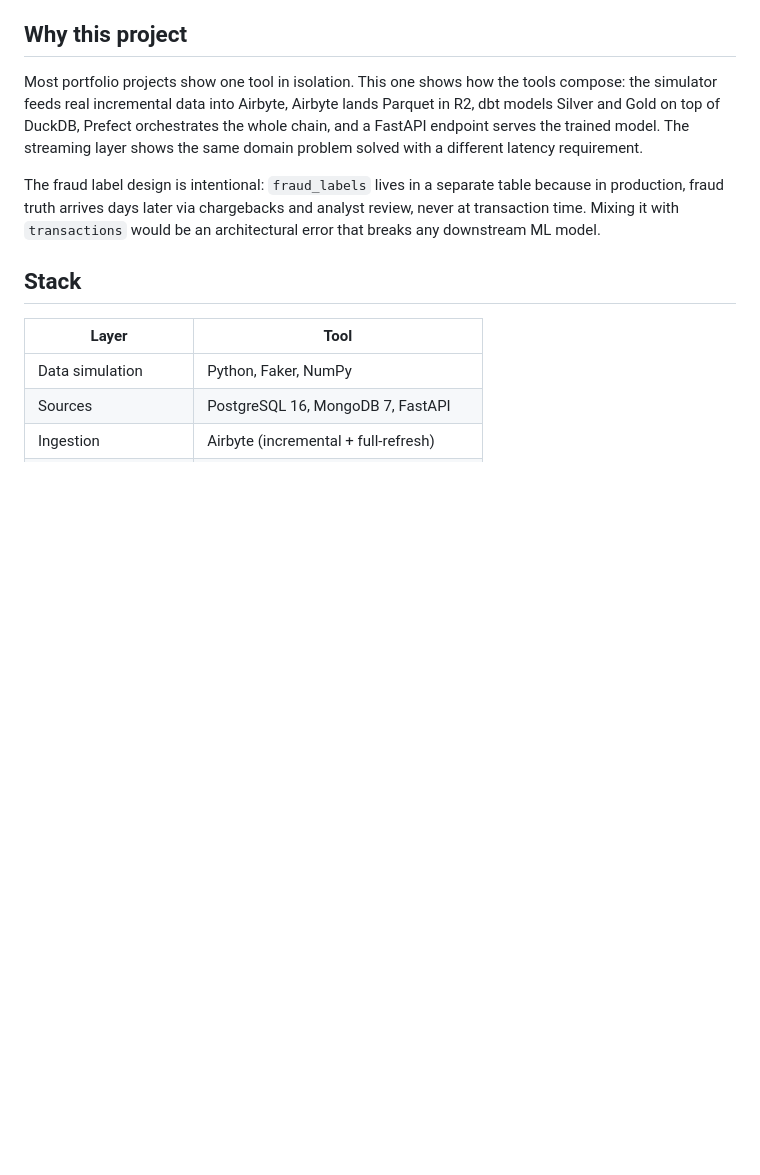
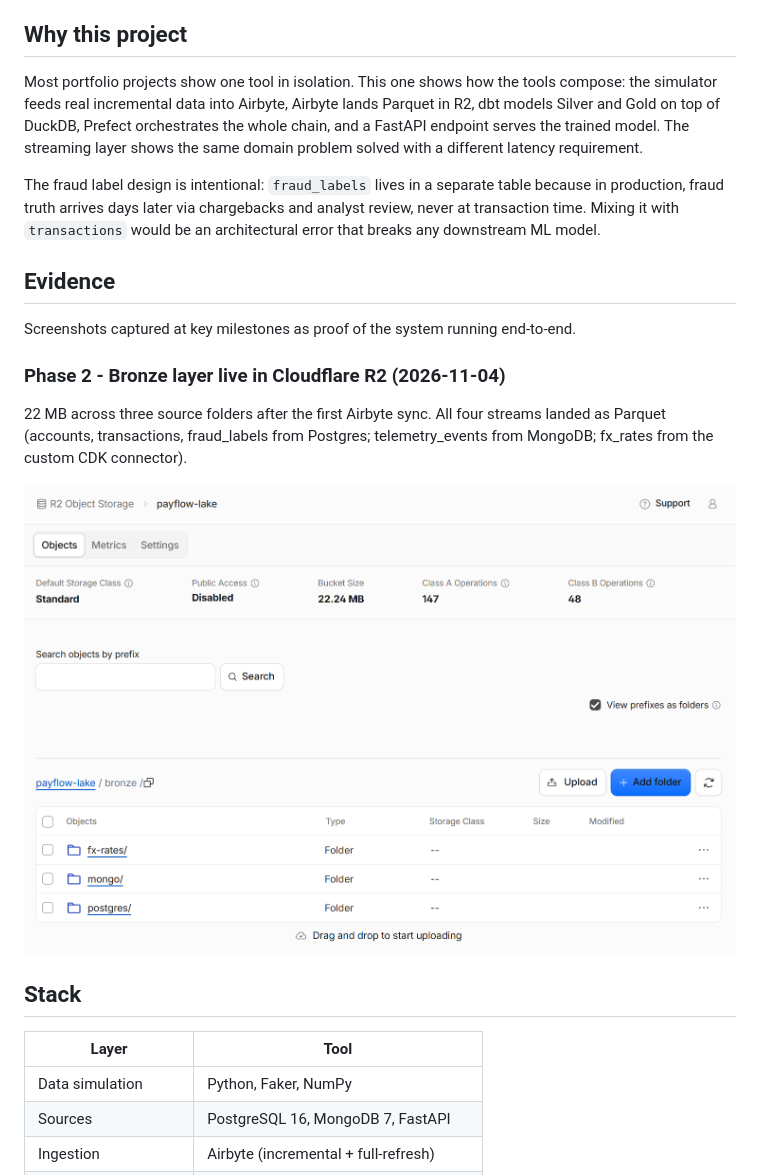
Before and after one commit to vifestudio/payflow-data-platform, a Markdown page: README.md, the part around the change. Rendered like a GitHub page; pictures changed too: docs/screenshots/bronze-r2-phase2.png (added); blank space fills up the shorter version.

Commit message:
docs: add Phase 2 evidence screenshot - Bronze layer in R2

```diff
--- a/README.md
+++ b/README.md
@@ -72,6 +72,16 @@ Both pipelines share the same simulator and fraud logic. The batch pipeline is f
 Most portfolio projects show one tool in isolation. This one shows how the tools compose: the simulator feeds real incremental data into Airbyte, Airbyte lands Parquet in R2, dbt models Silver and Gold on top of DuckDB, Prefect orchestrates the whole chain, and a FastAPI endpoint serves the trained model. The streaming layer shows the same domain problem solved with a different latency requirement.
 
 The fraud label design is intentional: `fraud_labels` lives in a separate table because in production, fraud truth arrives days later via chargebacks and analyst review, never at transaction time. Mixing it with `transactions` would be an architectural error that breaks any downstream ML model.
+
+## Evidence
+
+Screenshots captured at key milestones as proof of the system running end-to-end.
+
+### Phase 2 - Bronze layer live in Cloudflare R2 (2026-11-04)
+
+22 MB across three source folders after the first Airbyte sync. All four streams landed as Parquet (accounts, transactions, fraud_labels from Postgres; telemetry_events from MongoDB; fx_rates from the custom CDK connector).
+
+![R2 Bronze - Phase 2 complete](docs/screenshots/bronze-r2-phase2.png)
 
 ## Stack
 
```
